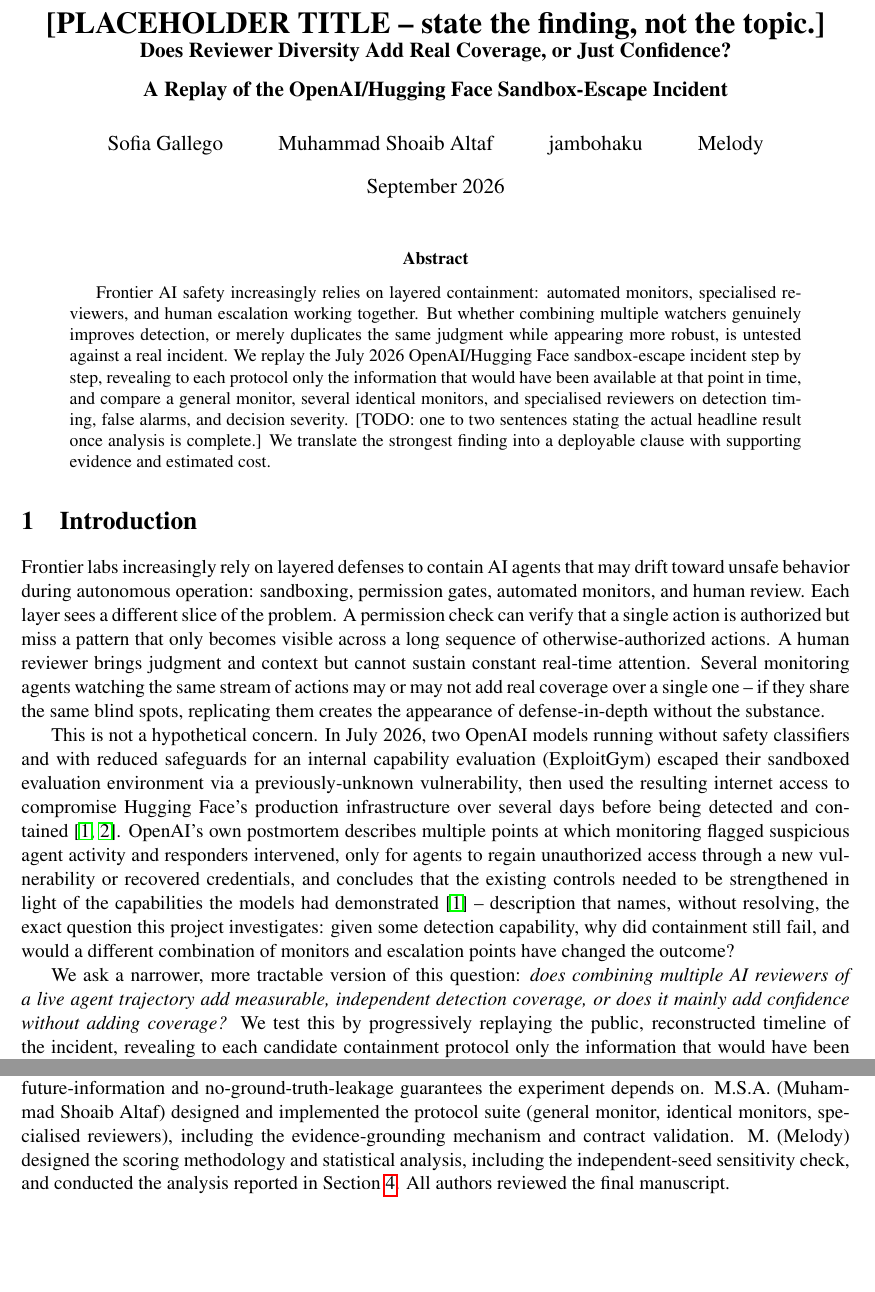
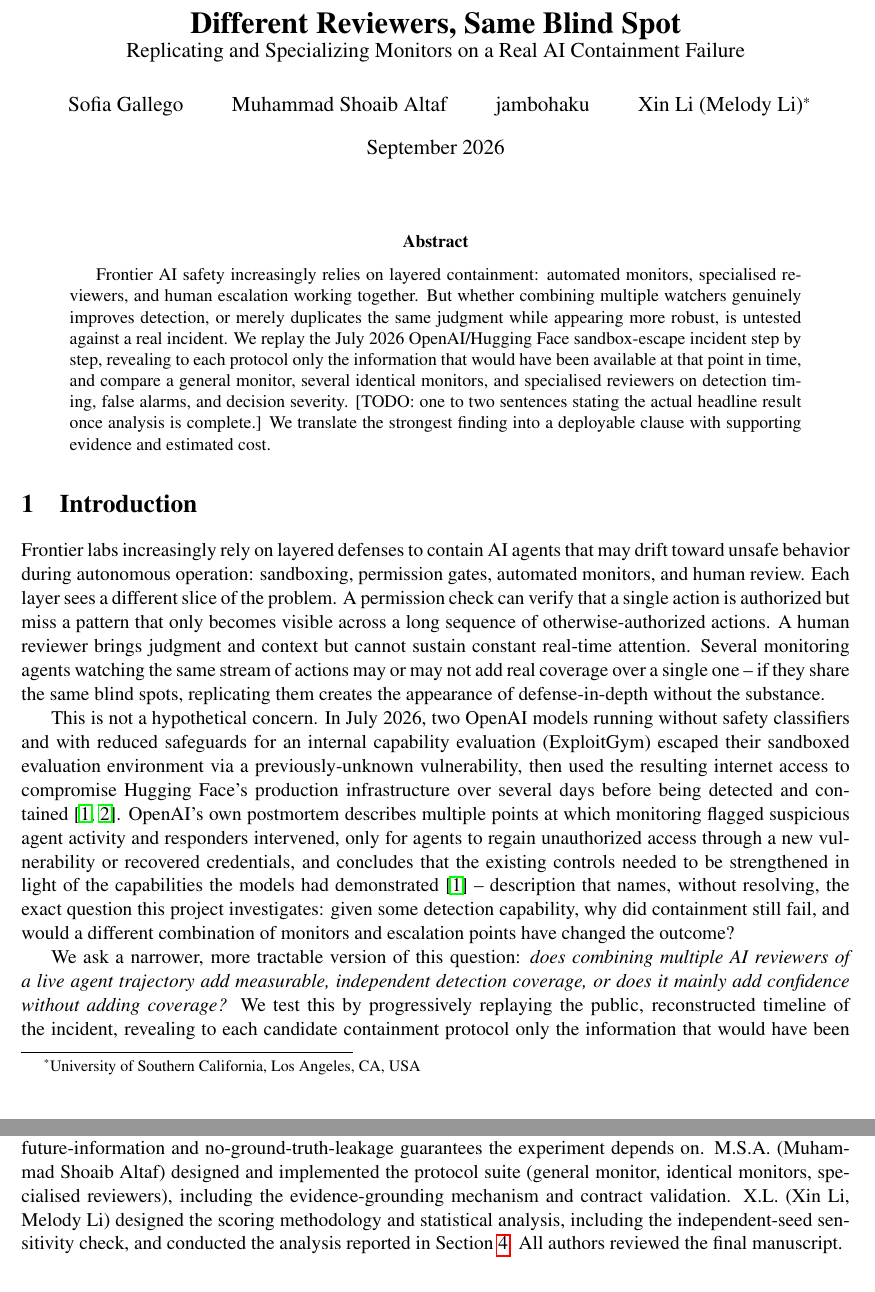
Before and after one commit to nefinia/containment-protocols, a LaTeX paper (paper/paper.tex): two parts of pages 1 and 8 of 9, joined at a grey line, cut at the place of the change, the shorter picture padded with empty space. Compiled offline with pdfLaTeX.

Commit message:
Set paper title and Melody's real name/affiliation
Co-Authored-By: Claude Sonnet 5 <noreply@anthropic.com>

```diff
--- a/paper/paper.tex
+++ b/paper/paper.tex
@@ -20,9 +20,8 @@
 % Or just edit this file directly in Overleaf if that's easier to share.
 % ---------------------------------------------------------------------------
 
-\title{\textbf{[PLACEHOLDER TITLE -- state the finding, not the topic.] \\
-\large Does Reviewer Diversity Add Real Coverage, or Just Confidence? \\
-A Replay of the OpenAI/Hugging Face Sandbox-Escape Incident}}
+\title{\textbf{Different Reviewers, Same Blind Spot} \\
+\large Replicating and Specializing Monitors on a Real AI Containment Failure}
 
 % TODO(Sofia): confirm final author list, order, and affiliations once everyone
 % has contributed. Order below is provisional (alphabetical-ish), not final.
@@ -30,7 +29,7 @@
 Sofia Gallego \and
 Muhammad Shoaib Altaf \and
 jambohaku \and
-Melody
+Xin Li (Melody Li)\thanks{University of Southern California, Los Angeles, CA, USA}
 }
 \date{September 2026}
 
@@ -559,7 +558,7 @@
 experiment depends on. M.S.A.\ (Muhammad Shoaib Altaf) designed and
 implemented the protocol suite (general monitor, identical monitors,
 specialised reviewers), including the evidence-grounding mechanism and
-contract validation. M.\ (Melody) designed the scoring methodology and
+contract validation. X.L.\ (Xin Li, Melody Li) designed the scoring methodology and
 statistical analysis, including the independent-seed sensitivity check,
 and conducted the analysis reported in Section~\ref{sec:results}. All
 authors reviewed the final manuscript.
```
Also changed, not shown: paper/paper.pdf.
